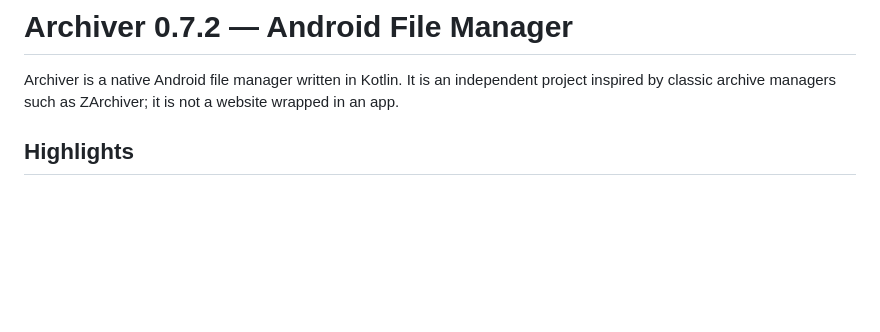
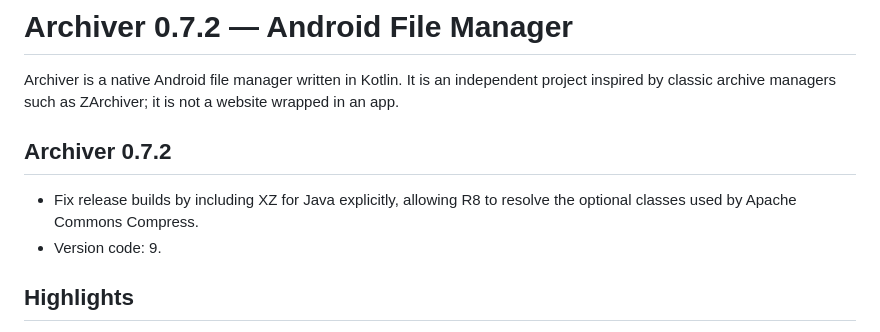
Before and after one commit to nexauren1/Archiver-File-Manager, a Markdown page: README.md, the part around the change. Drawn GitHub-style; blank space fills up the shorter version.

Commit message:
Add Archiver 0.7.2 release notes

```diff
--- a/README.md
+++ b/README.md
@@ -1,6 +1,11 @@
 # Archiver 0.7.2 — Android File Manager
 
 Archiver is a native Android file manager written in Kotlin. It is an independent project inspired by classic archive managers such as ZArchiver; it is not a website wrapped in an app.
+
+## Archiver 0.7.2
+
+- Fix release builds by including XZ for Java explicitly, allowing R8 to resolve the optional classes used by Apache Commons Compress.
+- Version code: 9.
 
 ## Highlights
 
```
